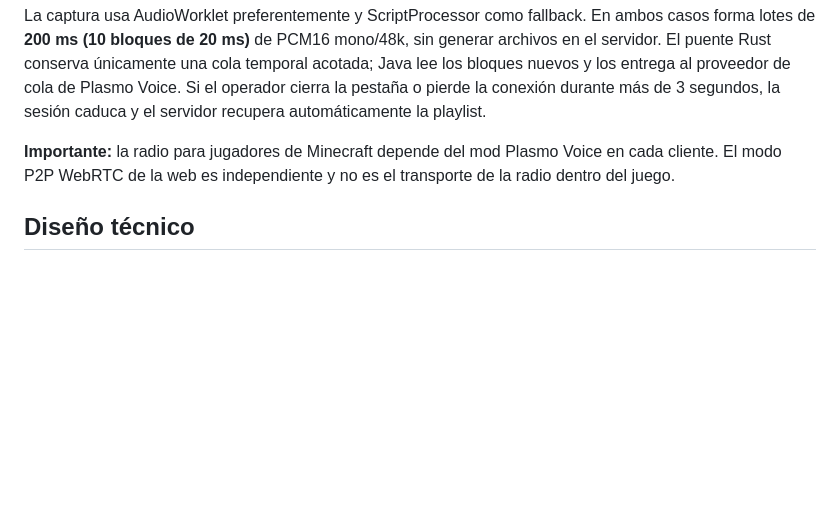
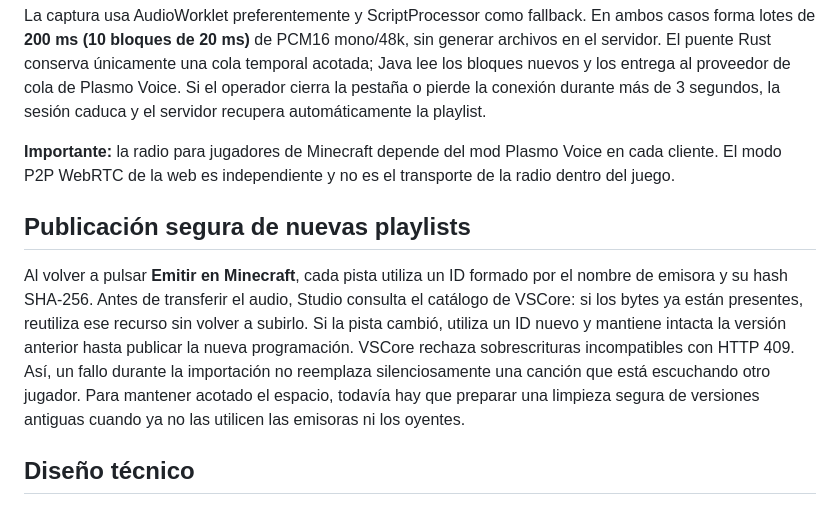
Before and after one commit to JoseDaniel03/VSMedia, a Markdown page: docs/VSRADIO-LIVE.md, the part around the change. GitHub-like rendering; blank space fills up the shorter version.

Commit message:
docs(vsradio): explain content-addressed radio uploads, idempotent reuse and old-station protection

```diff
--- a/docs/VSRADIO-LIVE.md
+++ b/docs/VSRADIO-LIVE.md
@@ -75,6 +75,19 @@ caduca y el servidor recupera automáticamente la playlist.
 Plasmo Voice en cada cliente. El modo P2P WebRTC de la web es independiente
 y no es el transporte de la radio dentro del juego.
 
+## Publicación segura de nuevas playlists
+
+Al volver a pulsar **Emitir en Minecraft**, cada pista utiliza un ID formado
+por el nombre de emisora y su hash SHA-256. Antes de transferir el audio,
+Studio consulta el catálogo de VSCore: si los bytes ya están presentes,
+reutiliza ese recurso sin volver a subirlo. Si la pista cambió, utiliza
+un ID nuevo y mantiene intacta la versión anterior hasta publicar la
+nueva programación. VSCore rechaza sobrescrituras incompatibles con HTTP 409.
+Así, un fallo durante la importación no reemplaza silenciosamente una canción
+que está escuchando otro jugador. Para mantener acotado el espacio, todavía
+hay que preparar una limpieza segura de versiones antiguas cuando ya no las
+utilicen las emisoras ni los oyentes.
+
 ## Diseño técnico
 
 - \`studio/assets/radio-sync.js\`: mejora aditiva del editor existente,
```
